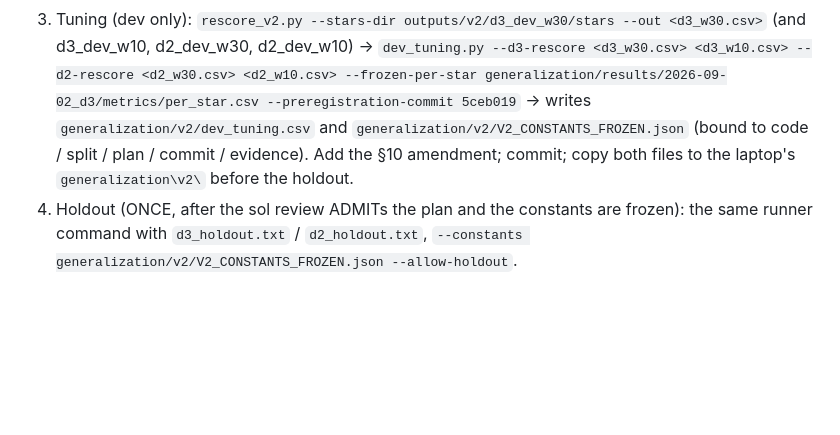
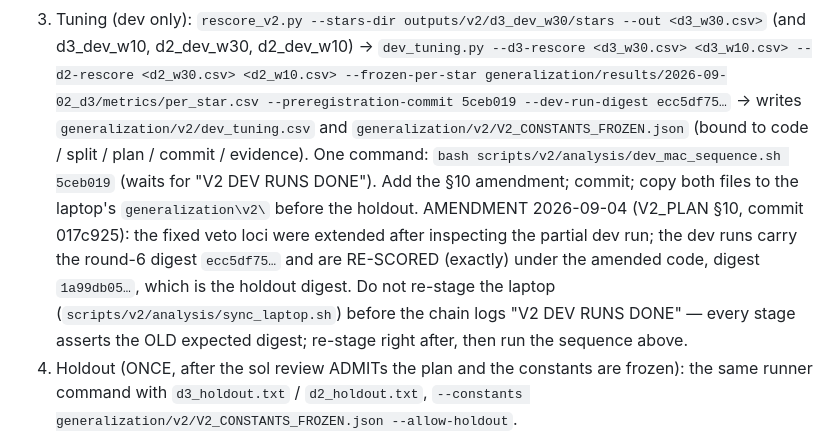
Before and after one commit to cupidthatbtc/panelcast-ztf-wd, a Markdown page: generalization/RUNBOOK.md, the part around the change. GitHub-like rendering; blank space fills up the shorter version.

Commit message:
runbook + outline: veto amendment step (dev-run vs holdout digest) and not-allowed item N35
Co-Authored-By: Claude Fable 5.1 <noreply@anthropic.com>

```diff
--- a/generalization/RUNBOOK.md
+++ b/generalization/RUNBOOK.md
@@ -165,10 +165,19 @@ split SHAs, tuning protocol, endpoints, disclosures). Code: `scripts/v2/`
    `dev_tuning.py --d3-rescore <d3_w30.csv> <d3_w10.csv> --d2-rescore
    <d2_w30.csv> <d2_w10.csv> --frozen-per-star
    generalization/results/2026-09-02_d3/metrics/per_star.csv
-   --preregistration-commit 5ceb019` → writes `generalization/v2/dev_tuning.csv`
-   and `generalization/v2/V2_CONSTANTS_FROZEN.json` (bound to code / split /
-   plan / commit / evidence). Add the §10 amendment; commit; copy both files
-   to the laptop's `generalization\v2\` before the holdout.
+   --preregistration-commit 5ceb019 --dev-run-digest ecc5df75…` → writes
+   `generalization/v2/dev_tuning.csv` and `generalization/v2/V2_CONSTANTS_FROZEN.json`
+   (bound to code / split / plan / commit / evidence). One command:
+   `bash scripts/v2/analysis/dev_mac_sequence.sh 5ceb019` (waits for "V2 DEV
+   RUNS DONE"). Add the §10 amendment; commit; copy both files to the
+   laptop's `generalization\v2\` before the holdout.
+   AMENDMENT 2026-09-04 (V2_PLAN §10, commit 017c925): the fixed veto loci were
+   extended after inspecting the partial dev run; the dev runs carry the
+   round-6 digest `ecc5df75…` and are RE-SCORED (exactly) under the amended
+   code, digest `1a99db05…`, which is the holdout digest. Do not re-stage the
+   laptop (`scripts/v2/analysis/sync_laptop.sh`) before the chain logs "V2 DEV
+   RUNS DONE" — every stage asserts the OLD expected digest; re-stage right
+   after, then run the sequence above.
 4. Holdout (ONCE, after the sol review ADMITs the plan and the constants are
    frozen): the same runner command with `d3_holdout.txt` / `d2_holdout.txt`,
    `--constants generalization/v2/V2_CONSTANTS_FROZEN.json --allow-holdout`.
```
Also changed, not shown: 1 other file.
